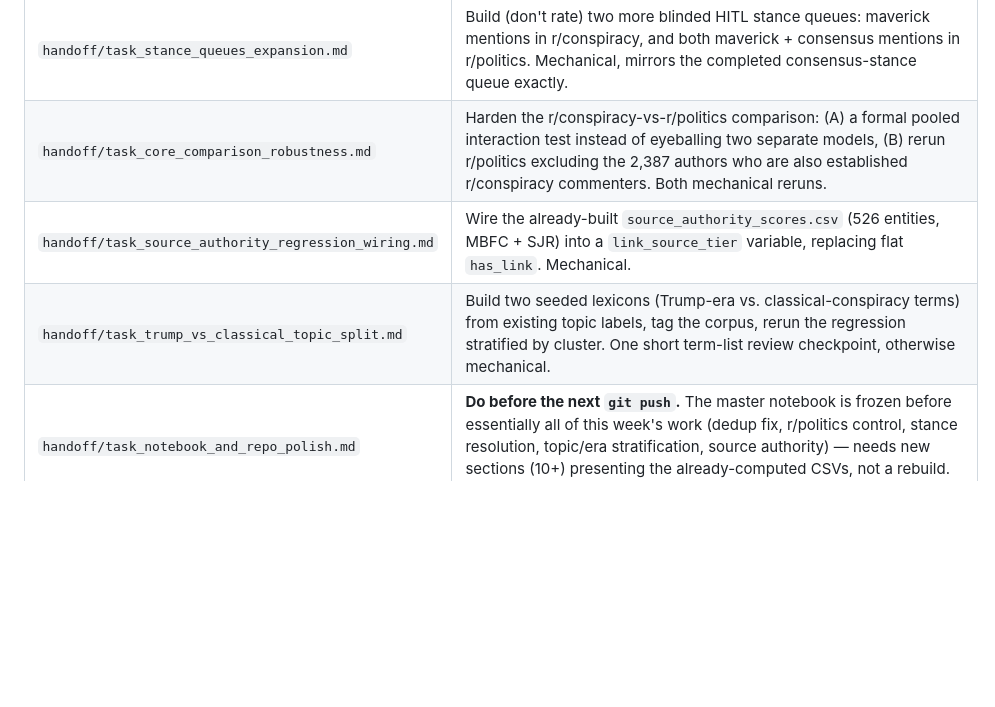
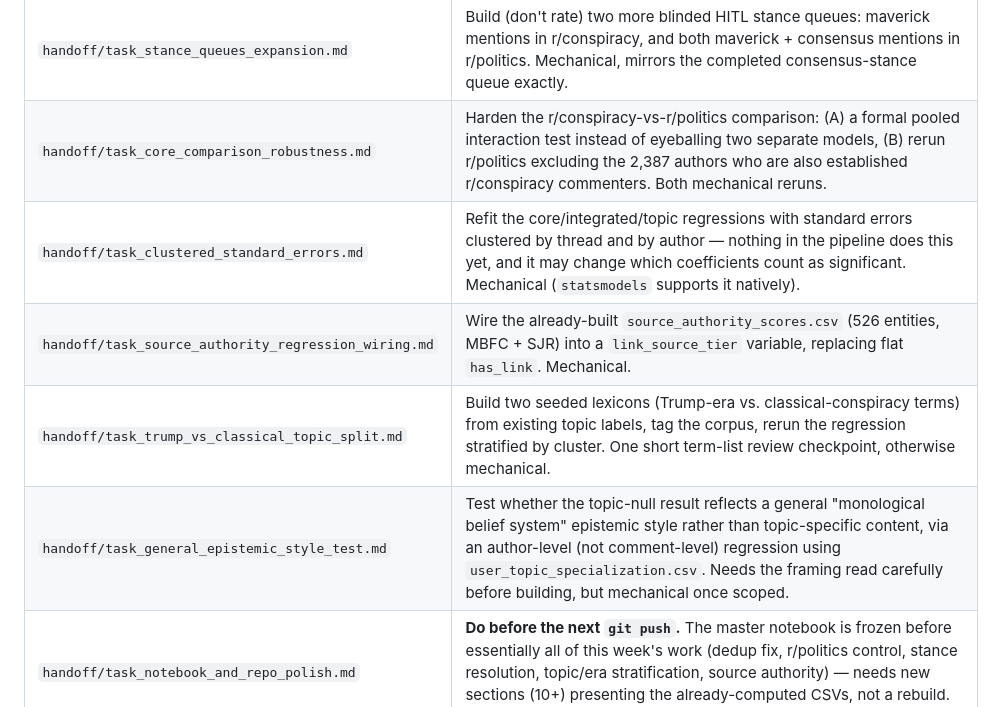
Before and after one commit to humanathema/ConspiracyComments, a Markdown page: ANTIGRAVITY_HANDOFF.md, the part around the change. Rendered like a GitHub page; blank space fills up the shorter version.

```diff
--- a/ANTIGRAVITY_HANDOFF.md
+++ b/ANTIGRAVITY_HANDOFF.md
@@ -137,8 +137,10 @@ you need to understand *why*, not just *what*.
 |---|---|
 | `handoff/task_stance_queues_expansion.md` | Build (don't rate) two more blinded HITL stance queues: maverick mentions in r/conspiracy, and both maverick + consensus mentions in r/politics. Mechanical, mirrors the completed consensus-stance queue exactly. |
 | `handoff/task_core_comparison_robustness.md` | Harden the r/conspiracy-vs-r/politics comparison: (A) a formal pooled interaction test instead of eyeballing two separate models, (B) rerun r/politics excluding the 2,387 authors who are also established r/conspiracy commenters. Both mechanical reruns. |
+| `handoff/task_clustered_standard_errors.md` | Refit the core/integrated/topic regressions with standard errors clustered by thread and by author — nothing in the pipeline does this yet, and it may change which coefficients count as significant. Mechanical (`statsmodels` supports it natively). |
 | `handoff/task_source_authority_regression_wiring.md` | Wire the already-built `source_authority_scores.csv` (526 entities, MBFC + SJR) into a `link_source_tier` variable, replacing flat `has_link`. Mechanical. |
 | `handoff/task_trump_vs_classical_topic_split.md` | Build two seeded lexicons (Trump-era vs. classical-conspiracy terms) from existing topic labels, tag the corpus, rerun the regression stratified by cluster. One short term-list review checkpoint, otherwise mechanical. |
+| `handoff/task_general_epistemic_style_test.md` | Test whether the topic-null result reflects a general "monological belief system" epistemic style rather than topic-specific content, via an author-level (not comment-level) regression using `user_topic_specialization.csv`. Needs the framing read carefully before building, but mechanical once scoped. |
 | `handoff/task_notebook_and_repo_polish.md` | **Do before the next `git push`.** The master notebook is frozen before essentially all of this week's work (dedup fix, r/politics control, stance resolution, topic/era stratification, source authority) — needs new sections (10+) presenting the already-computed CSVs, not a rebuild. Also: wider dormant-work audit, README expansion, portable paths. |
 | `handoff/task_pipeline_lineage_audit.md` | **Done** (2026-07-20) — duplicate-ID bug traced and fixed at the source; spaCy FactAppeal predecessor audited; `DATA_MANIFEST.md` regenerated. |
 | `handoff/task_mainstream_expert_review.md` | Review the 453-name `mainstream_expert_augmented_superset.csv` candidate list (Musk, Duesberg, Chomsky, name-collisions flagged, not resolved); fix the domain/basis_type metadata bug. Blocked on Nash's judgment, not delegatable to Antigravity. |
```
Also changed, not shown: handoff/task_clustered_standard_errors.md (added, +49 -0 lines), handoff/task_general_epistemic_style_test.md (added, +66 -0 lines).
